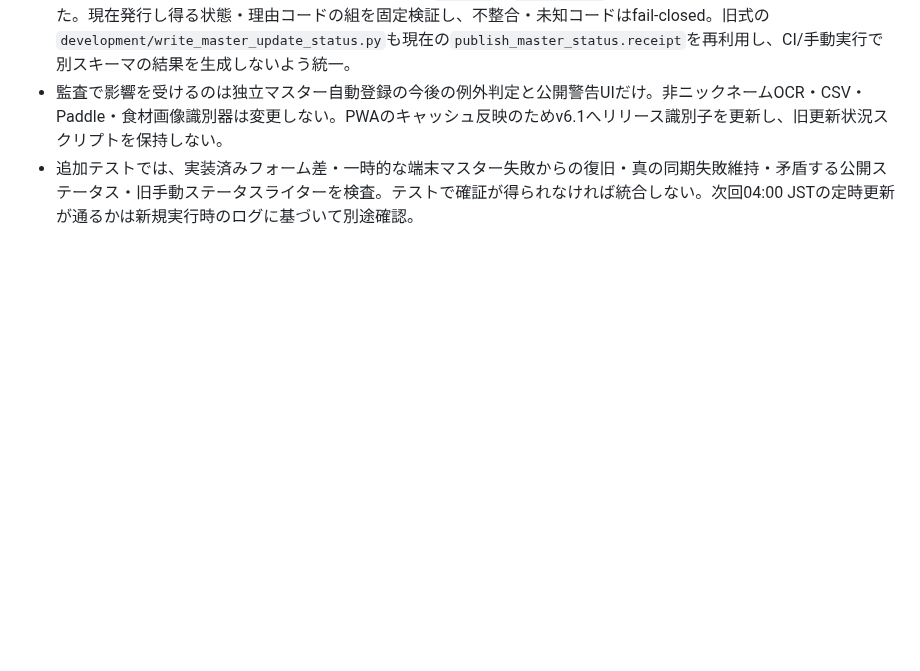
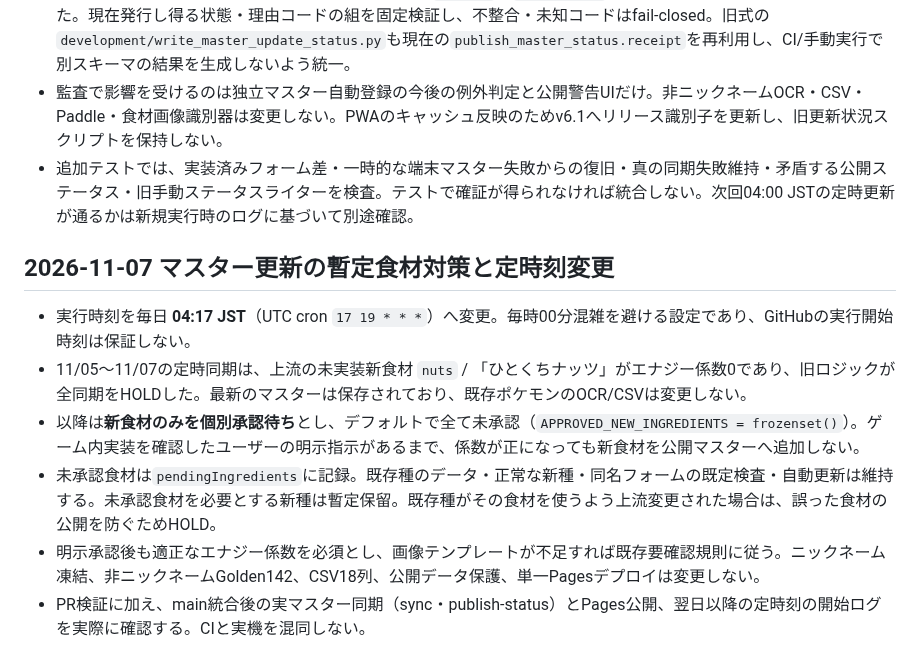
Before and after one commit to meka-create/pokesleep-scan, a Markdown page: development/ROADMAP_CURRENT.md, the part around the change. GitHub-like rendering; blank space fills up the shorter version.

Commit message:
chore: switch sync to 04:17 JST and document ingredient opt-in policy

```diff
--- a/development/ROADMAP_CURRENT.md
+++ b/development/ROADMAP_CURRENT.md
@@ -257,3 +257,12 @@
 - 監査修正③: 旧実装の公開更新ステータスリーダーは`healthy`と`SYNC_FAILED`という矛盾する組合せでも正常表示できた。現在発行し得る状態・理由コードの組を固定検証し、不整合・未知コードはfail-closed。旧式の`development/write_master_update_status.py`も現在の`publish_master_status.receipt`を再利用し、CI/手動実行で別スキーマの結果を生成しないよう統一。
 - 監査で影響を受けるのは独立マスター自動登録の今後の例外判定と公開警告UIだけ。非ニックネームOCR・CSV・Paddle・食材画像識別器は変更しない。PWAのキャッシュ反映のためv6.1へリリース識別子を更新し、旧更新状況スクリプトを保持しない。
 - 追加テストでは、実装済みフォーム差・一時的な端末マスター失敗からの復旧・真の同期失敗維持・矛盾する公開ステータス・旧手動ステータスライターを検査。テストで確証が得られなければ統合しない。次回04:00 JSTの定時更新が通るかは新規実行時のログに基づいて別途確認。
+
+## 2026-11-07 マスター更新の暫定食材対策と定時刻変更
+
+- 実行時刻を毎日 **04:17 JST**（UTC cron `17 19 * * *`）へ変更。毎時00分混雑を避ける設定であり、GitHubの実行開始時刻は保証しない。
+- 11/05～11/07の定時同期は、上流の未実装新食材 `nuts` / 「ひとくちナッツ」がエナジー係数0であり、旧ロジックが全同期をHOLDした。最新のマスターは保存されており、既存ポケモンのOCR/CSVは変更しない。
+- 以降は**新食材のみを個別承認待ち**とし、デフォルトで全て未承認（`APPROVED_NEW_INGREDIENTS = frozenset()`）。ゲーム内実装を確認したユーザーの明示指示があるまで、係数が正になっても新食材を公開マスターへ追加しない。
+- 未承認食材は`pendingIngredients`に記録。既存種のデータ・正常な新種・同名フォームの既定検査・自動更新は維持する。未承認食材を必要とする新種は暫定保留。既存種がその食材を使うよう上流変更された場合は、誤った食材の公開を防ぐためHOLD。
+- 明示承認後も適正なエナジー係数を必須とし、画像テンプレートが不足すれば既存要確認規則に従う。ニックネーム凍結、非ニックネームGolden142、CSV18列、公開データ保護、単一Pagesデプロイは変更しない。
+- PR検証に加え、main統合後の実マスター同期（sync・publish-status）とPages公開、翌日以降の定時刻の開始ログを実際に確認する。CIと実機を混同しない。
```
